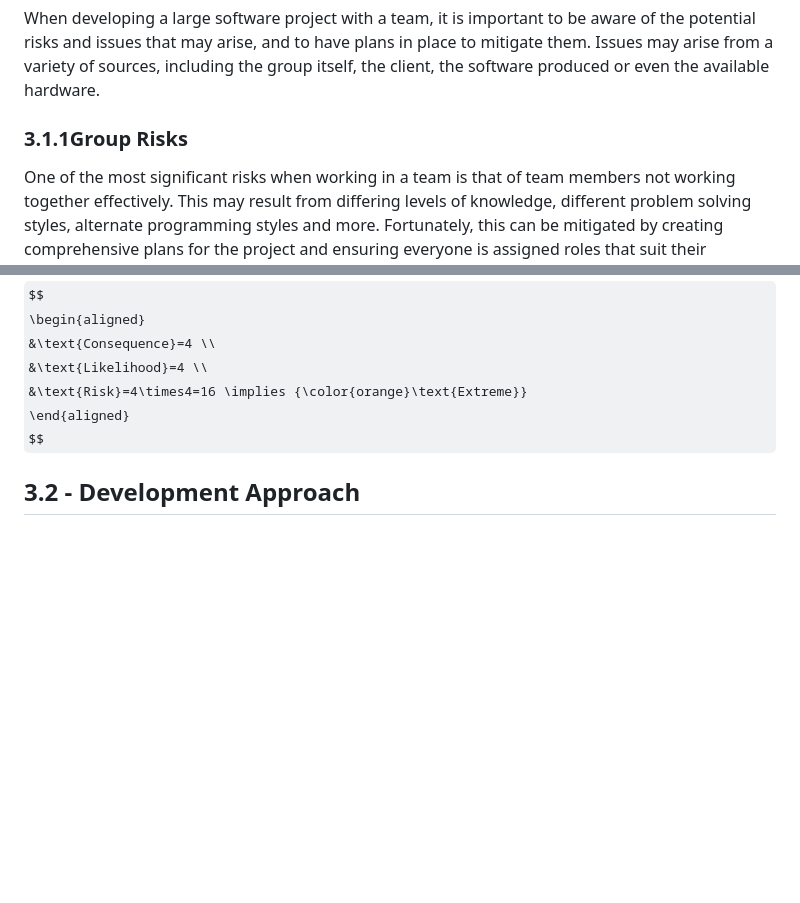
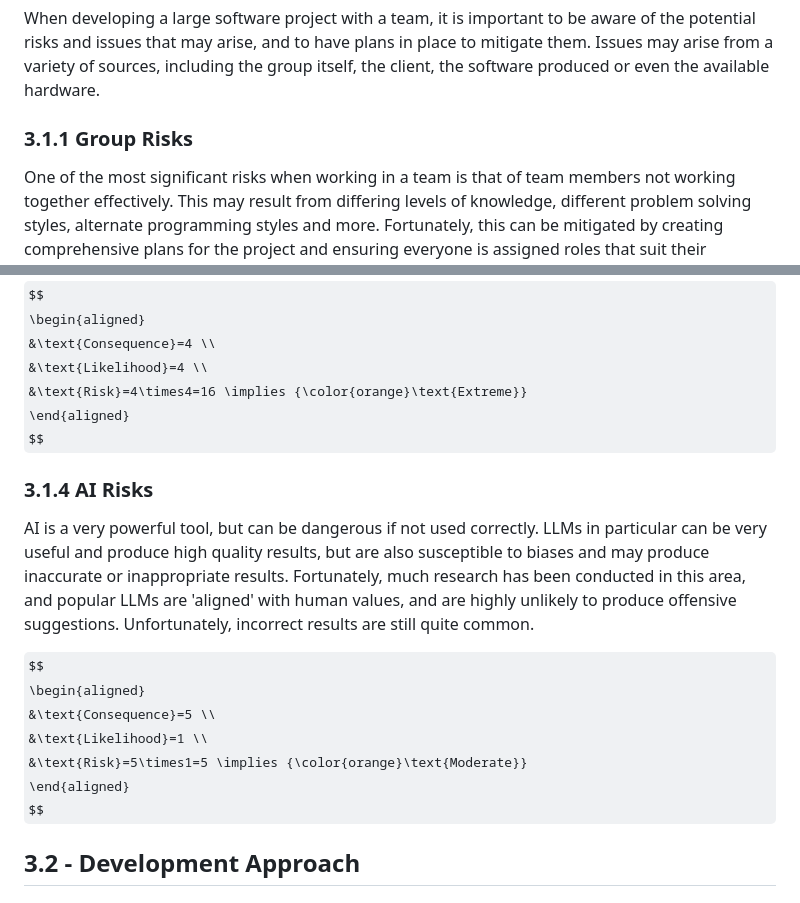
Before and after one commit to COMP2281/software-engineering-group24-25-05, a Markdown page: documentation/requirements.md, 2 parts joined by grey strips. Rendered like a GitHub page; some formulas as TeX source; blank space fills up the shorter version.

Commit message:
Update 3.1 -- Add AI risks

```diff
--- a/documentation/requirements.md
+++ b/documentation/requirements.md
@@ -125,7 +125,7 @@ place to mitigate them. Issues may arise from a variety of sources, including
 the group itself, the client, the software produced or even the available
 hardware.
 
-### 3.1.1Group Risks
+### 3.1.1 Group Risks
 
 One of the most significant risks when working in a team is that of team members
 not working together effectively. This may result from differing levels of
@@ -214,6 +214,23 @@ $$
 \end{aligned}
 $$
 
+### 3.1.4 AI Risks
+
+AI is a very powerful tool, but can be dangerous if not used correctly. LLMs in
+particular can be very useful and produce high quality results, but are also
+susceptible to biases and may produce inaccurate or inappropriate results.
+Fortunately, much research has been conducted in this area, and popular LLMs are
+'aligned' with human values, and are highly unlikely to produce offensive
+suggestions. Unfortunately, incorrect results are still quite common.
+
+$$
+\begin{aligned}
+  &\text{Consequence}=5 \\
+  &\text{Likelihood}=1 \\
+  &\text{Risk}=5\times1=5 \implies {\color{orange}\text{Moderate}}
+\end{aligned}
+$$
+
 ## 3.2 - Development Approach
 
 ## 3.3 - Project Schedule
```
